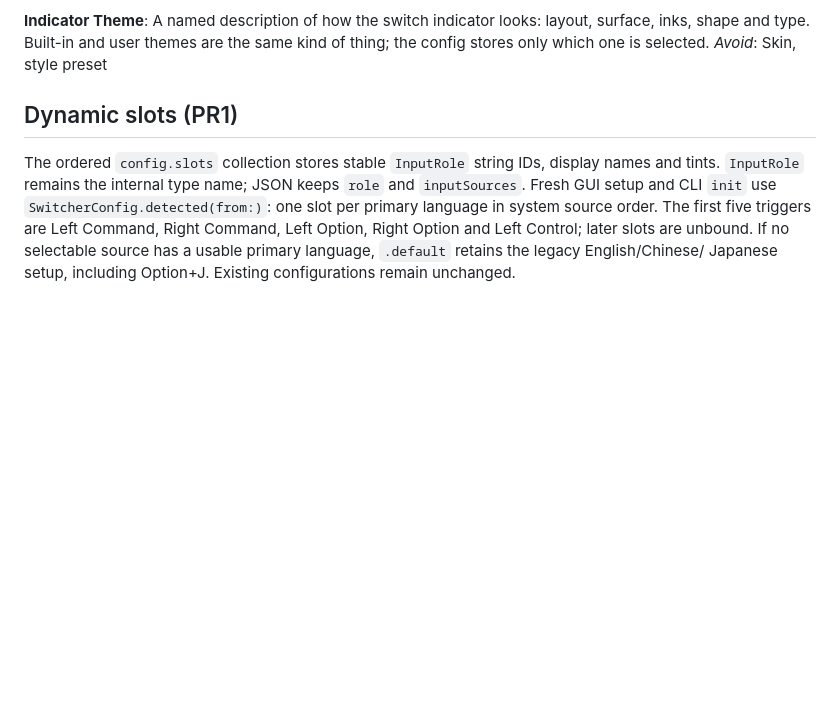
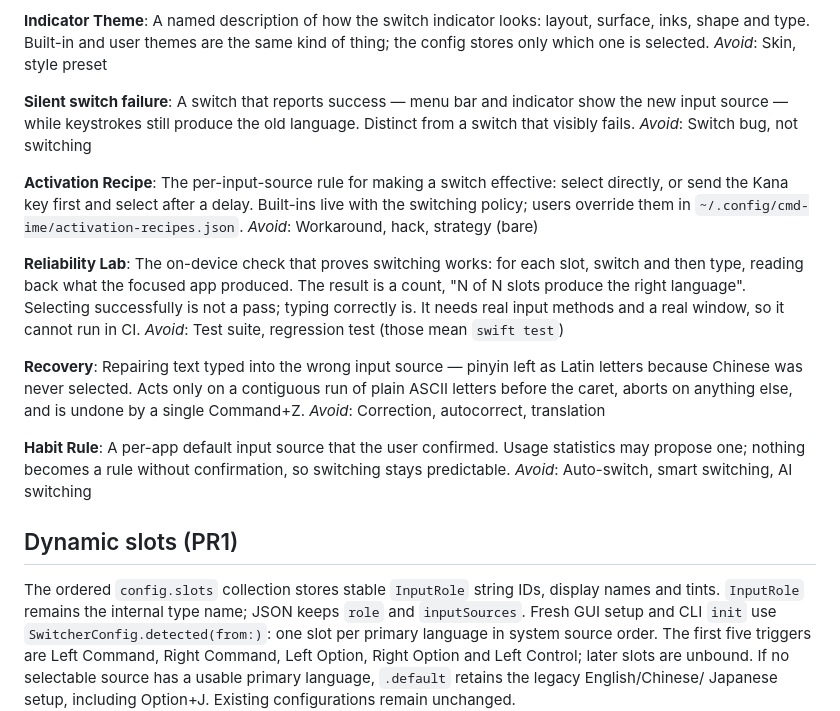
Before and after one commit to ShunmeiCho/cmd-ime, a Markdown page: CONTEXT.md, the part around the change. GitHub-like rendering; blank space fills up the shorter version.

Commit message:
docs: name the terms this round of work introduces
Silent switch failure, activation recipe, reliability lab, recovery and habit rule
now have one meaning each, with the wordings to avoid, alongside the existing terms.

Claude-Session: https://claude.ai/code/session_01CUCjv3RgCB2NLLdCReLi2J

```diff
--- a/CONTEXT.md
+++ b/CONTEXT.md
@@ -23,6 +23,26 @@ _Avoid_: Wizard, onboarding, tutorial
 **Indicator Theme**:
 A named description of how the switch indicator looks: layout, surface, inks, shape and type. Built-in and user themes are the same kind of thing; the config stores only which one is selected.
 _Avoid_: Skin, style preset
+
+**Silent switch failure**:
+A switch that reports success — menu bar and indicator show the new input source — while keystrokes still produce the old language. Distinct from a switch that visibly fails.
+_Avoid_: Switch bug, not switching
+
+**Activation Recipe**:
+The per-input-source rule for making a switch effective: select directly, or send the Kana key first and select after a delay. Built-ins live with the switching policy; users override them in `~/.config/cmd-ime/activation-recipes.json`.
+_Avoid_: Workaround, hack, strategy (bare)
+
+**Reliability Lab**:
+The on-device check that proves switching works: for each slot, switch and then type, reading back what the focused app produced. The result is a count, "N of N slots produce the right language". Selecting successfully is not a pass; typing correctly is. It needs real input methods and a real window, so it cannot run in CI.
+_Avoid_: Test suite, regression test (those mean `swift test`)
+
+**Recovery**:
+Repairing text typed into the wrong input source — pinyin left as Latin letters because Chinese was never selected. Acts only on a contiguous run of plain ASCII letters before the caret, aborts on anything else, and is undone by a single Command+Z.
+_Avoid_: Correction, autocorrect, translation
+
+**Habit Rule**:
+A per-app default input source that the user confirmed. Usage statistics may propose one; nothing becomes a rule without confirmation, so switching stays predictable.
+_Avoid_: Auto-switch, smart switching, AI switching
 
 ## Dynamic slots (PR1)
 
```
